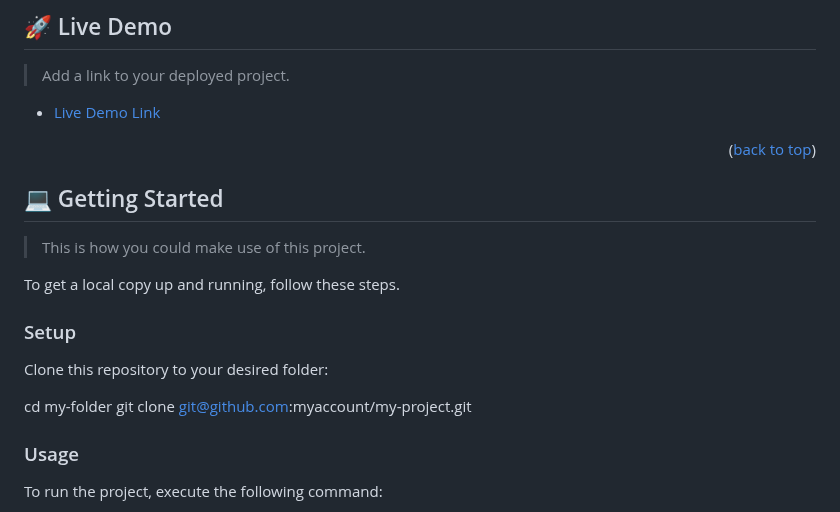
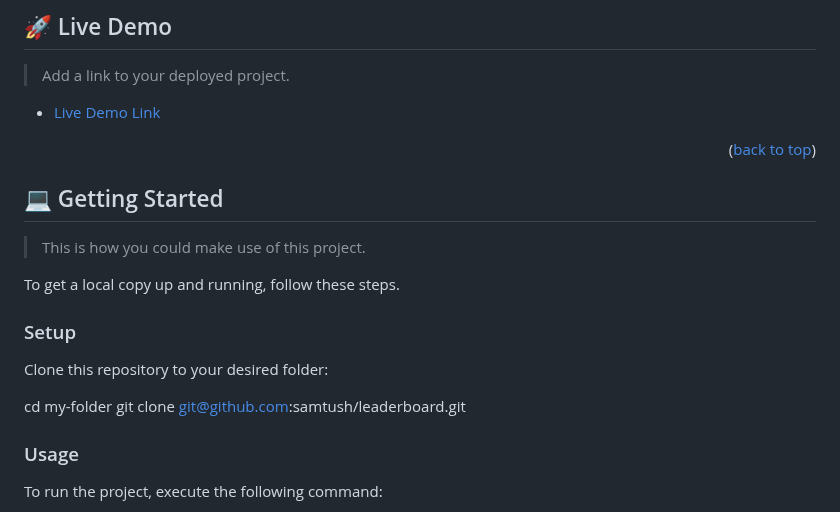
Before and after one commit to SamTush/leaderboard, a Markdown page: README.md, the part around one of its changes. Drawn GitHub-style.

```diff
--- a/README.md
+++ b/README.md
@@ -101,7 +101,7 @@ To get a local copy up and running, follow these steps.
 Clone this repository to your desired folder:
 
   cd my-folder
-  git clone git@github.com:myaccount/my-project.git
+  git clone git@github.com:samtush/leaderboard.git
 
 ### Usage
 
```
Also changed, not shown: other parts of README.md (+1 -1 lines).
